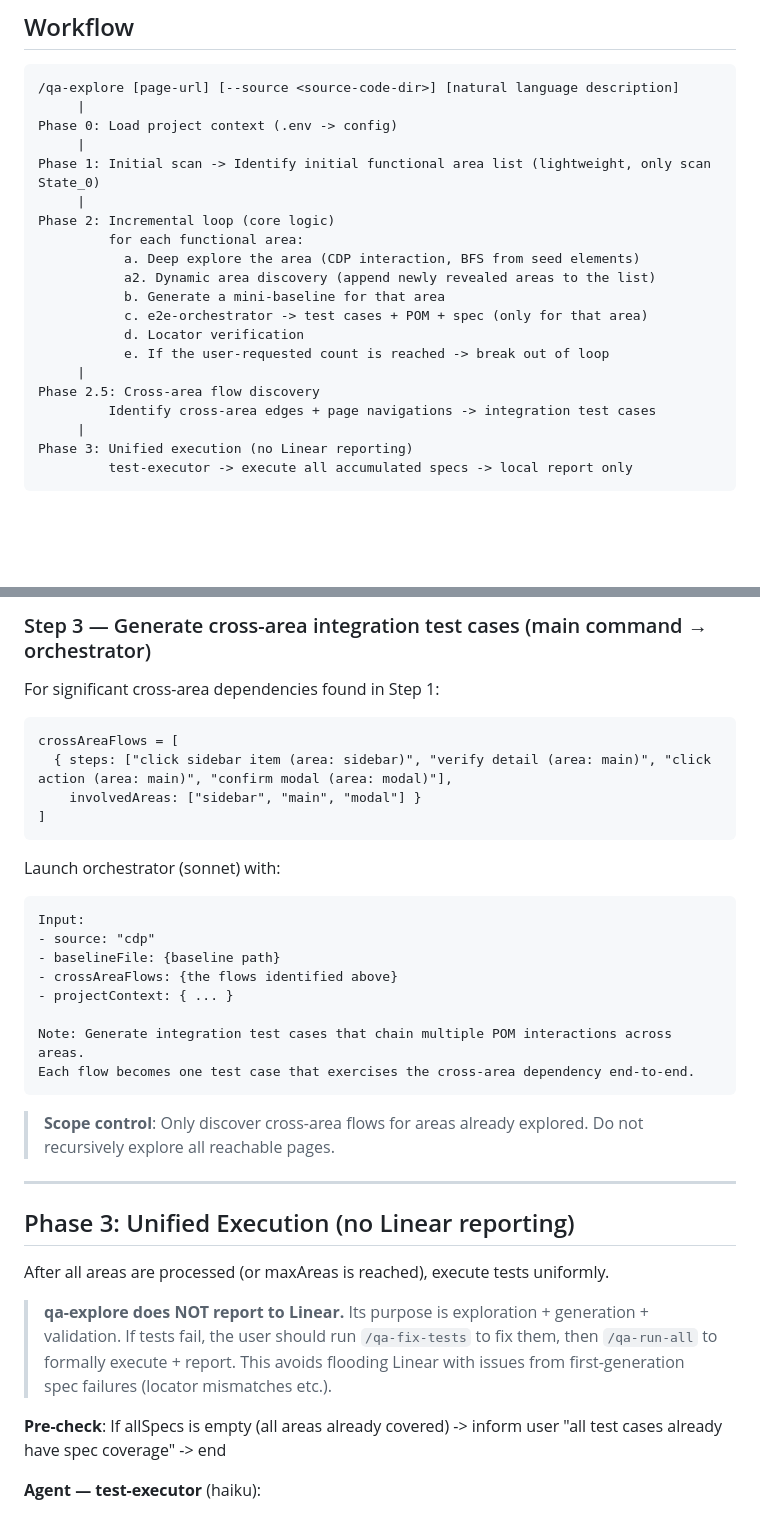
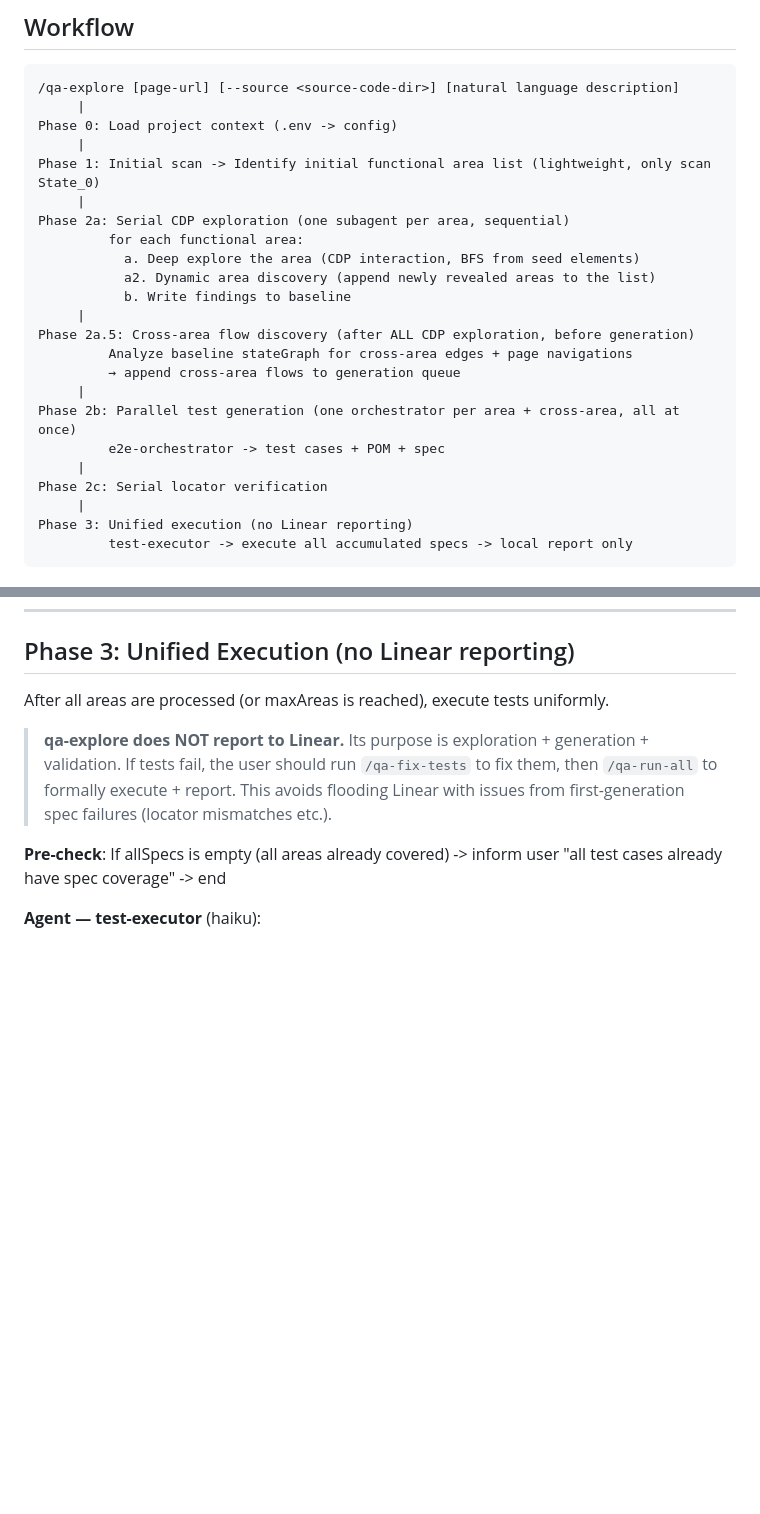
Before and after one commit to chenyubao2000-cell/qa_agent, a Markdown page: .claude/commands/qa-explore.md, 2 parts joined by grey strips. Drawn GitHub-style; blank space fills up the shorter version.

````diff
--- a/.claude/commands/qa-explore.md
+++ b/.claude/commands/qa-explore.md
@@ -14,17 +14,20 @@ Phase 0: Load project context (.env -> config)
      |
 Phase 1: Initial scan -> Identify initial functional area list (lightweight, only scan State_0)
      |
-Phase 2: Incremental loop (core logic)
+Phase 2a: Serial CDP exploration (one subagent per area, sequential)
          for each functional area:
            a. Deep explore the area (CDP interaction, BFS from seed elements)
            a2. Dynamic area discovery (append newly revealed areas to the list)
-           b. Generate a mini-baseline for that area
-           c. e2e-orchestrator -> test cases + POM + spec (only for that area)
-           d. Locator verification
-           e. If the user-requested count is reached -> break out of loop
+           b. Write findings to baseline
      |
-Phase 2.5: Cross-area flow discovery
-         Identify cross-area edges + page navigations -> integration test cases
+Phase 2a.5: Cross-area flow discovery (after ALL CDP exploration, before generation)
+         Analyze baseline stateGraph for cross-area edges + page navigations
+         → append cross-area flows to generation queue
+     |
+Phase 2b: Parallel test generation (one orchestrator per area + cross-area, all at once)
+         e2e-orchestrator -> test cases + POM + spec
+     |
+Phase 2c: Serial locator verification
      |
 Phase 3: Unified execution (no Linear reporting)
          test-executor -> execute all accumulated specs -> local report only
@@ -732,30 +732,3 @@ If new areas discovered AND remaining maxAreas budget > 0:
-### Step 3 — Generate cross-area integration test cases (main command → orchestrator)
-
-For significant cross-area dependencies found in Step 1:
-
-```
-crossAreaFlows = [
-  { steps: ["click sidebar item (area: sidebar)", "verify detail (area: main)", "click action (area: main)", "confirm modal (area: modal)"],
-    involvedAreas: ["sidebar", "main", "modal"] }
-]
-```
-
-Launch orchestrator (sonnet) with:
-```
-Input:
-- source: "cdp"
-- baselineFile: {baseline path}
-- crossAreaFlows: {the flows identified above}
-- projectContext: { ... }
-
-Note: Generate integration test cases that chain multiple POM interactions across areas.
-Each flow becomes one test case that exercises the cross-area dependency end-to-end.
-```
-
-> **Scope control**: Only discover cross-area flows for areas already explored. Do not recursively explore all reachable pages.
-
----
-
 ## Phase 3: Unified Execution (no Linear reporting)
 
 After all areas are processed (or maxAreas is reached), execute tests uniformly.
````
Also changed, not shown: other parts of .claude/commands/qa-explore.md (+57 -60 lines).
